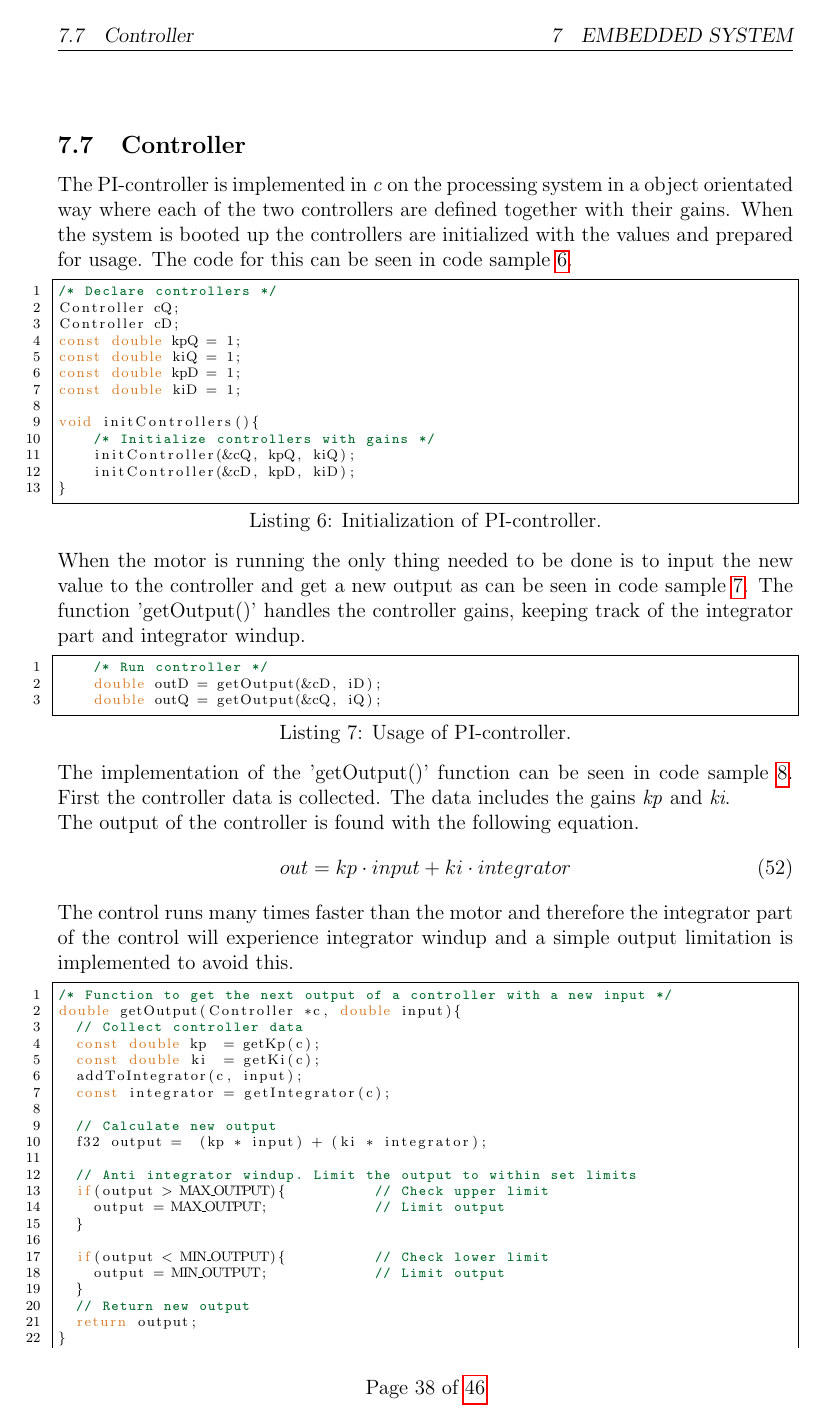
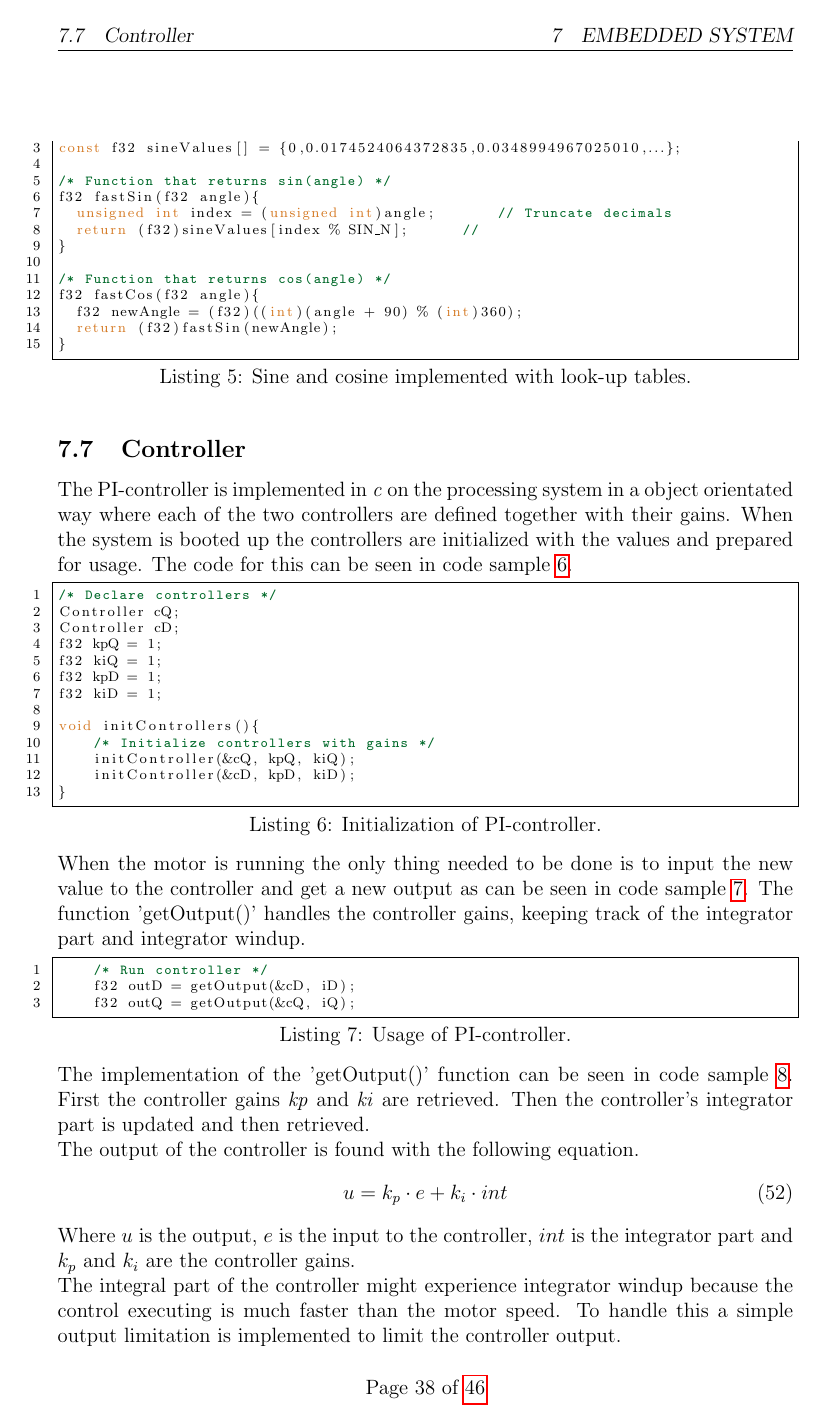
Before and after one commit to jaoff15/Inverter-Project-Report, a LaTeX document (main.tex, which reads sections/software/ps/controller.tex): page 40 of 48. Compiled offline with pdfLaTeX.

Commit message:
Updates from Overleaf

```diff
--- a/sections/software/ps/controller.tex
+++ b/sections/software/ps/controller.tex
@@ -6,10 +6,10 @@ The PI-controller is implemented in \textit{c} on the processing system in a obj
 /* Declare controllers */
 Controller cQ;
 Controller cD;
-const double kpQ = 1;
-const double kiQ = 1;
-const double kpD = 1;
-const double kiD = 1;
+f32 kpQ = 1;
+f32 kiQ = 1;
+f32 kpD = 1;
+f32 kiD = 1;
 
 void initControllers(){
     /* Initialize controllers with gains */
@@ -22,30 +22,32 @@ When the motor is running the only thing needed to be done is to input the new v
 
 \begin{lstlisting}[style=c, caption=Usage of PI-controller., label=code:pi_controller2]
     /* Run controller */
-    double outD = getOutput(&cD, iD);
-    double outQ = getOutput(&cQ, iQ);
+    f32 outD = getOutput(&cD, iD);
+    f32 outQ = getOutput(&cQ, iQ);
 \end{lstlisting}
 
 The implementation of the 'getOutput()' function can be seen in code sample \ref{code:pi_controller3}.
-First the controller data is collected. The data includes the gains \textit{kp} and \textit{ki}.
+First the controller gains \textit{kp} and \textit{ki} are retrieved. Then the controller's integrator part is updated and then retrieved.
 
 The output of the controller is found with the following equation.
 \begin{equation}
-    out = kp \cdot input + ki \cdot integrator
+    u = k_p \cdot e + k_i \cdot int
 \end{equation}
 
-The control runs many times faster than the motor and therefore the integrator part of the control will experience integrator windup and a simple output limitation is implemented to avoid this.
+Where $u$ is the output, $e$ is the input to the controller, $int$ is the integrator part and $k_p$ and $k_i$ are the controller gains.
+
+The integral part of the controller might experience integrator windup because the control executing is much faster than the motor speed. To handle this a simple output limitation is implemented to limit the controller output.
 
 
 
 \begin{lstlisting}[style=c, caption=Implementation of PI-controller 'get output'-function., label=code:pi_controller3]
 /* Function to get the next output of a controller with a new input */
-double getOutput(Controller *c, double input){
+double getOutput(Controller *c, f32 input){
 	// Collect controller data
-	const double kp  = getKp(c);
-	const double ki  = getKi(c);
+	const f32 kp  = getKp(c);
+	const f32 ki  = getKi(c);
 	addToIntegrator(c, input);
-	const integrator = getIntegrator(c);
+	const f32 integrator = getIntegrator(c);
 
 	// Calculate new output
 	f32 output =  (kp * input) + (ki * integrator);
```
Also changed, not shown: sections/control/control_sections/introduction.tex (+9 -2 lines), sections/hardware/driverboard/design.tex (+21 -0 lines), sections/hardware/powerboard/Power_Board.tex (+2 -2 lines), sections/software/pl/adc.tex (+1 -1 lines), sections/software/ps/uart.tex (+4 -5 lines), pictures/hardware/Power_Board/Hard_soft_switching.PNG.
